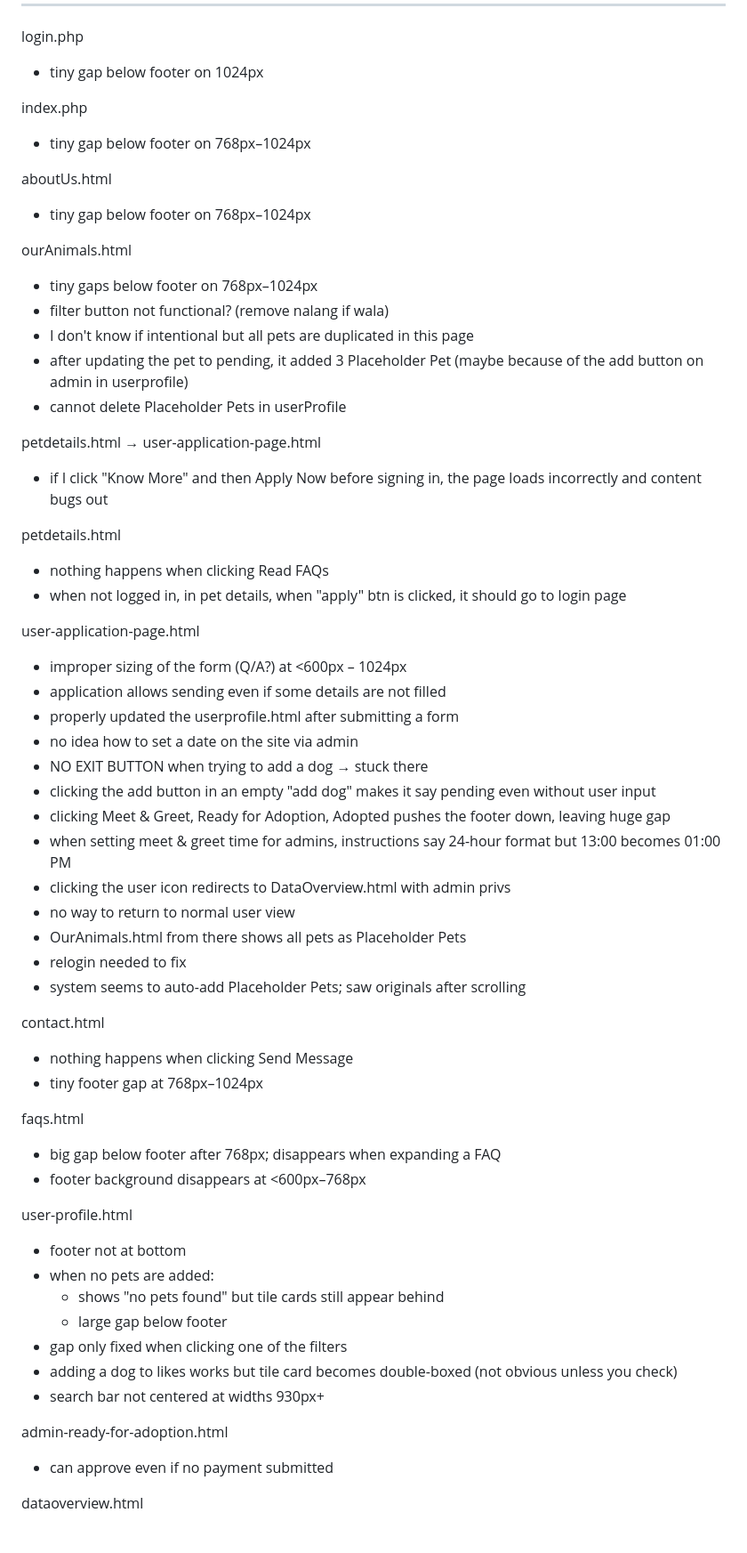
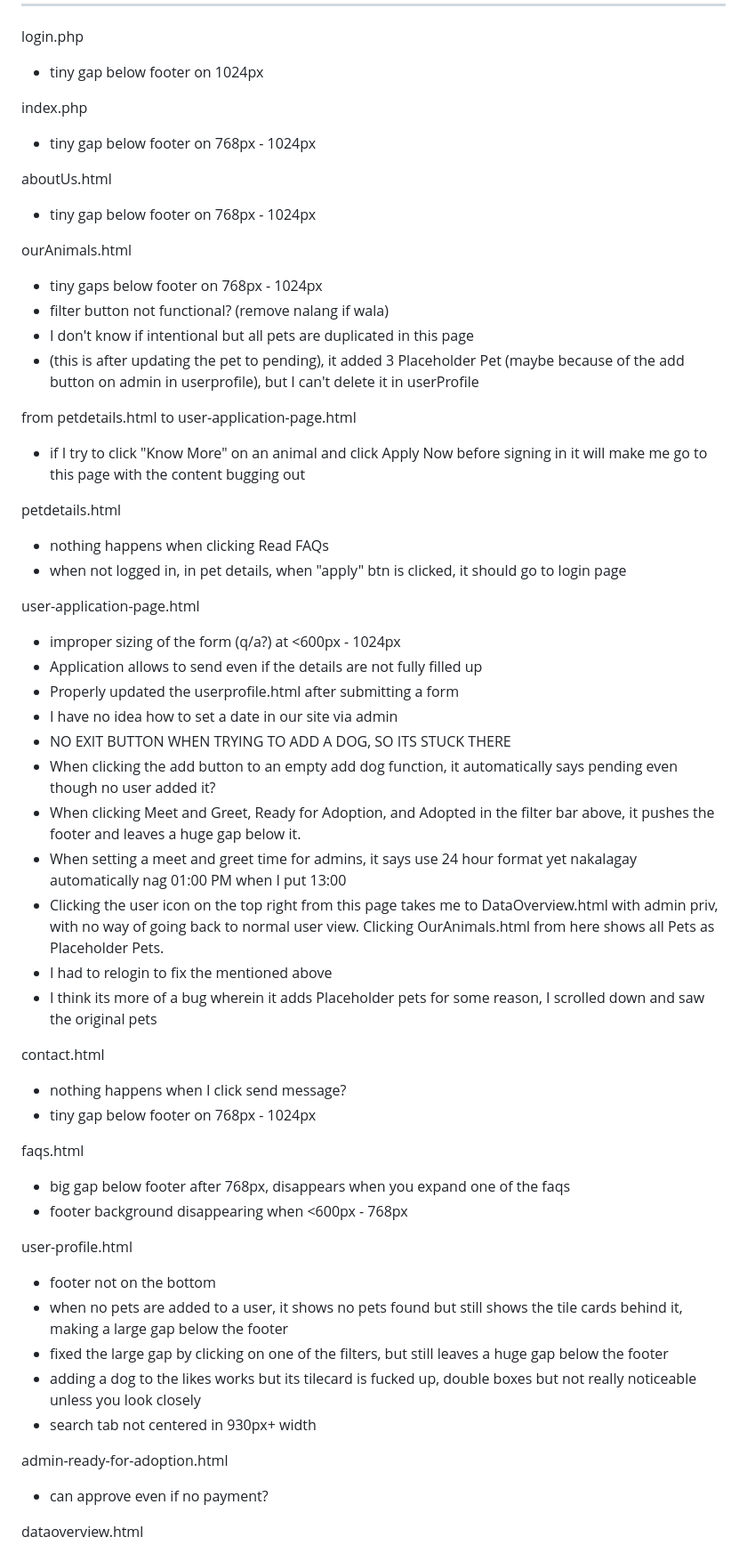
Before and after one commit to hakdog456/webprog-second-repo, a Markdown page: _bugfixing.md, the part around one of its changes. Shown at 89% size. Rendered like a GitHub page.

Commit message:
fixing list

```diff
--- a/_bugfixing.md
+++ b/_bugfixing.md
@@ -24,58 +24,53 @@ login.php
 - tiny gap below footer on 1024px
 
 index.php
-- tiny gap below footer on 768px–1024px
+- tiny gap below footer on 768px - 1024px
 
 aboutUs.html
-- tiny gap below footer on 768px–1024px
+- tiny gap below footer on 768px - 1024px
 
 ourAnimals.html
-- tiny gaps below footer on 768px–1024px
+- tiny gaps below footer on 768px - 1024px
 - filter button not functional? (remove nalang if wala)
 - I don't know if intentional but all pets are duplicated in this page
-- after updating the pet to pending, it added 3 Placeholder Pet (maybe because of the add button on admin in userprofile)
-- cannot delete Placeholder Pets in userProfile
+- (this is after updating the pet to pending), it added 3 Placeholder Pet (maybe because of the add button on admin in userprofile), but I can't delete it in userProfile
 
-petdetails.html → user-application-page.html
-- if I click "Know More" and then Apply Now before signing in, the page loads incorrectly and content bugs out
+from petdetails.html to user-application-page.html
+- if I try to click "Know More" on an animal and click Apply Now before signing in it will make me go to this page with the content bugging out
 
 petdetails.html
 - nothing happens when clicking Read FAQs
 - when not logged in, in pet details, when "apply" btn is clicked, it should go to login page
 
 user-application-page.html
-- improper sizing of the form (Q/A?) at <600px – 1024px
-- application allows sending even if some details are not filled
-- properly updated the userprofile.html after submitting a form
-- no idea how to set a date on the site via admin
-- NO EXIT BUTTON when trying to add a dog → stuck there
-- clicking the add button in an empty "add dog" makes it say pending even without user input
-- clicking Meet & Greet, Ready for Adoption, Adopted pushes the footer down, leaving huge gap
-- when setting meet & greet time for admins, instructions say 24-hour format but 13:00 becomes 01:00 PM
-- clicking the user icon redirects to DataOverview.html with admin privs
-- no way to return to normal user view
-- OurAnimals.html from there shows all pets as Placeholder Pets
-- relogin needed to fix
-- system seems to auto-add Placeholder Pets; saw originals after scrolling
+- improper sizing of the form (q/a?) at <600px - 1024px
+- Application allows to send even if the details are not fully filled up
+- Properly updated the userprofile.html after submitting a form
+- I have no idea how to set a date in our site via admin
+- NO EXIT BUTTON WHEN TRYING TO ADD A DOG, SO ITS STUCK THERE
+- When clicking the add button to an empty add dog function, it automatically says pending even though no user added it?
+- When clicking Meet and Greet, Ready for Adoption, and Adopted in the filter bar above, it pushes the footer and leaves a huge gap below it.
+- When setting a meet and greet time for admins, it says use 24 hour format yet nakalagay automatically nag 01:00 PM when I put 13:00
+- Clicking the user icon on the top right from this page takes me to DataOverview.html with admin priv, with no way of going back to normal user view. Clicking OurAnimals.html from here shows all Pets as Placeholder Pets.
+- I had to relogin to fix the mentioned above
+- I think its more of a bug wherein it adds Placeholder pets for some reason, I scrolled down and saw the original pets
 
 contact.html
-- nothing happens when clicking Send Message
-- tiny footer gap at 768px–1024px
+- nothing happens when I click send message?
+- tiny gap below footer on 768px - 1024px
 
 faqs.html
-- big gap below footer after 768px; disappears when expanding a FAQ
-- footer background disappears at <600px–768px
+- big gap below footer after 768px, disappears when you expand one of the faqs
+- footer background disappearing when <600px - 768px
 
 user-profile.html
-- footer not at bottom
-- when no pets are added:
-  - shows "no pets found" but tile cards still appear behind
-  - large gap below footer
-- gap only fixed when clicking one of the filters
-- adding a dog to likes works but tile card becomes double-boxed (not obvious unless you check)
-- search bar not centered at widths 930px+
+- footer not on the bottom
+- when no pets are added to a user, it shows no pets found but still shows the tile cards behind it, making a large gap below the footer
+- fixed the large gap by clicking on one of the filters, but still leaves a huge gap below the footer
+- adding a dog to the likes works but its tilecard is fucked up, double boxes but not really noticeable unless you look closely
+- search tab not centered in 930px+ width
 
 admin-ready-for-adoption.html
-- can approve even if no payment submitted
+- can approve even if no payment?
 
 dataoverview.html
```
Also changed, not shown: other parts of _bugfixing.md (+5 -3 lines).
